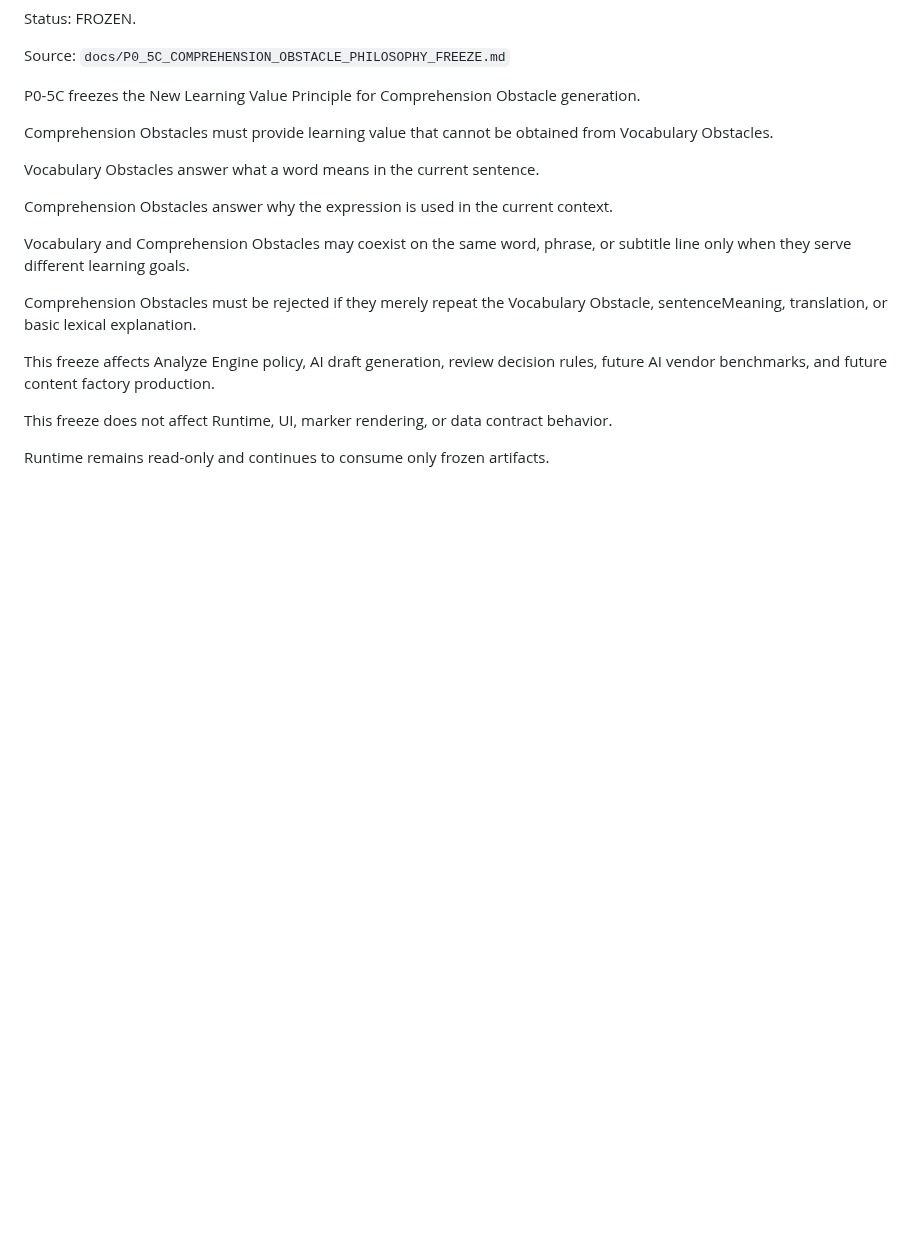
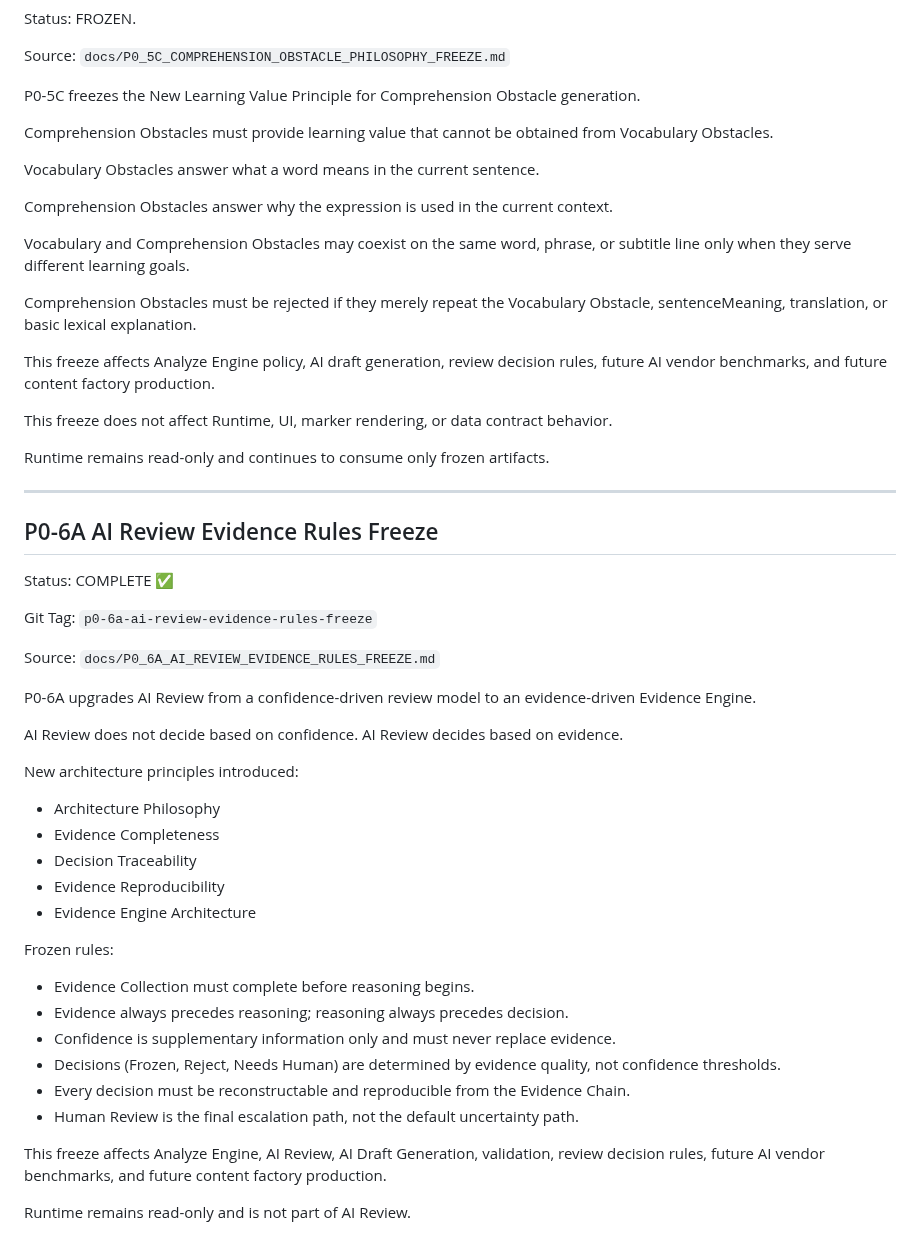
Before and after one commit to sunjade493-wq/video-english-assistant, a Markdown page: docs/PROJECT_STATUS_V6.md, the part around the change. Rendered like a GitHub page; blank space fills up the shorter version.

Commit message:
docs: record P0-6A evidence engine architecture freeze

```diff
--- a/docs/PROJECT_STATUS_V6.md
+++ b/docs/PROJECT_STATUS_V6.md
@@ -1854,3 +1854,38 @@ This freeze affects Analyze Engine policy, AI draft generation, review decision
 This freeze does not affect Runtime, UI, marker rendering, or data contract behavior.
 
 Runtime remains read-only and continues to consume only frozen artifacts.
+
+---
+
+## P0-6A AI Review Evidence Rules Freeze
+
+Status: COMPLETE ✅
+
+Git Tag: `p0-6a-ai-review-evidence-rules-freeze`
+
+Source: `docs/P0_6A_AI_REVIEW_EVIDENCE_RULES_FREEZE.md`
+
+P0-6A upgrades AI Review from a confidence-driven review model to an evidence-driven Evidence Engine.
+
+AI Review does not decide based on confidence. AI Review decides based on evidence.
+
+New architecture principles introduced:
+
+- Architecture Philosophy
+- Evidence Completeness
+- Decision Traceability
+- Evidence Reproducibility
+- Evidence Engine Architecture
+
+Frozen rules:
+
+- Evidence Collection must complete before reasoning begins.
+- Evidence always precedes reasoning; reasoning always precedes decision.
+- Confidence is supplementary information only and must never replace evidence.
+- Decisions (Frozen, Reject, Needs Human) are determined by evidence quality, not confidence thresholds.
+- Every decision must be reconstructable and reproducible from the Evidence Chain.
+- Human Review is the final escalation path, not the default uncertainty path.
+
+This freeze affects Analyze Engine, AI Review, AI Draft Generation, validation, review decision rules, future AI vendor benchmarks, and future content factory production.
+
+Runtime remains read-only and is not part of AI Review.
```
